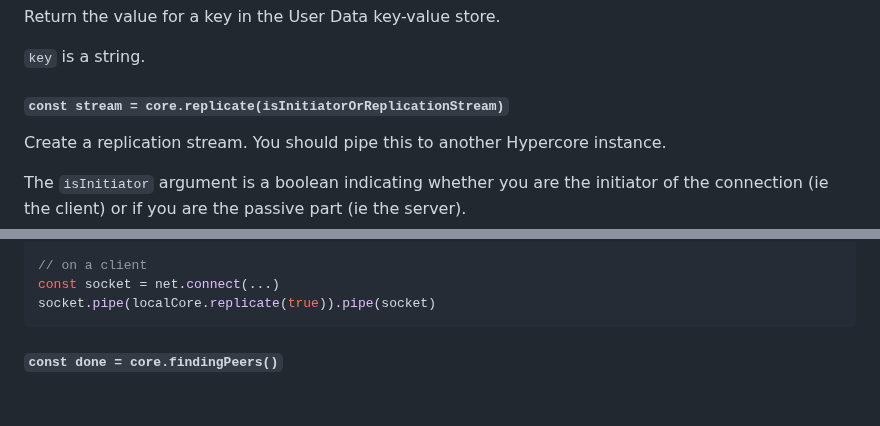
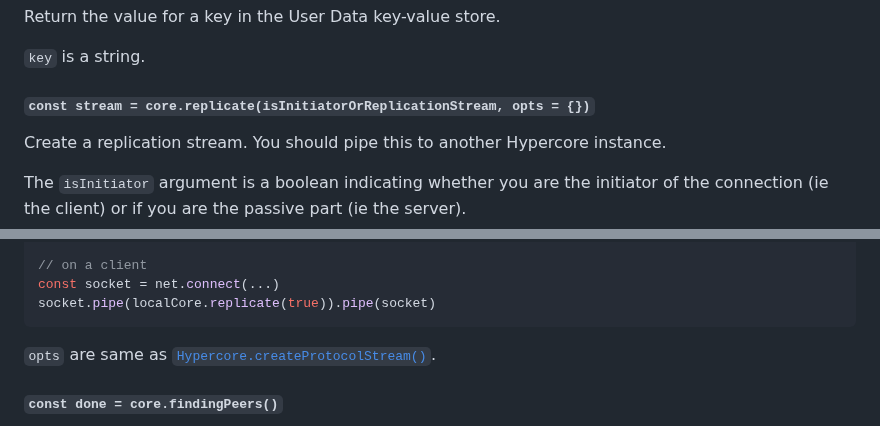
Before and after one commit to holepunchto/hypercore, a Markdown page: README.md, 2 parts joined by grey strips. GitHub-like rendering; blank space fills up the shorter version.

Commit message:
Document options for `core.replicate()`

````diff
--- a/README.md
+++ b/README.md
@@ -549,7 +549,7 @@ Return the value for a key in the User Data key-value store.
 
 `key` is a string.
 
-#### `const stream = core.replicate(isInitiatorOrReplicationStream)`
+#### `const stream = core.replicate(isInitiatorOrReplicationStream, opts = {})`
 
 Create a replication stream. You should pipe this to another Hypercore instance.
 
@@ -573,6 +573,8 @@ const server = net.createServer(function (socket) {
 const socket = net.connect(...)
 socket.pipe(localCore.replicate(true)).pipe(socket)
 ```
+
+`opts` are same as [`Hypercore.createProtocolStream()`](#const-stream--hypercorecreateprotocolstreamisinitiator-opts).
 
 #### `const done = core.findingPeers()`
 
````
